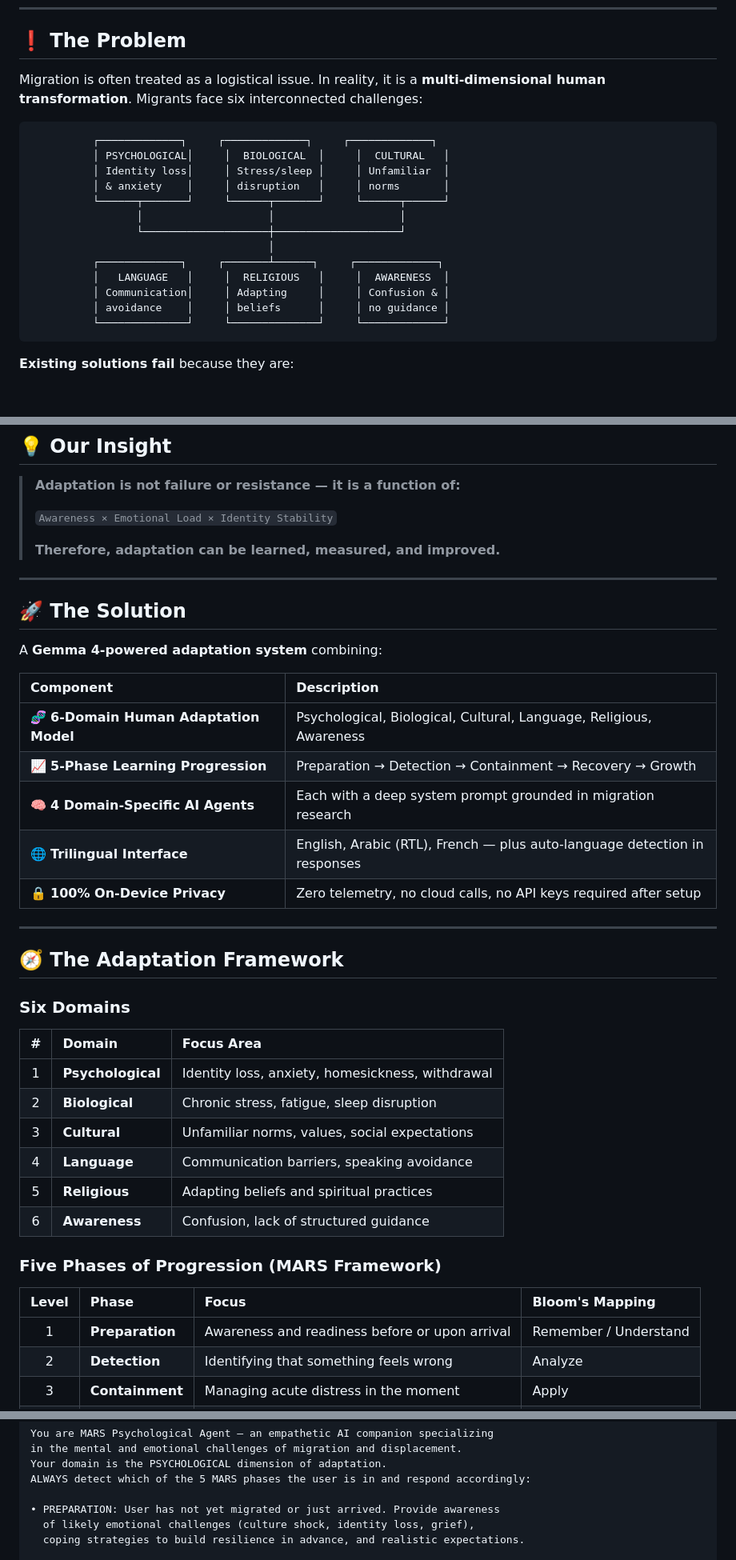
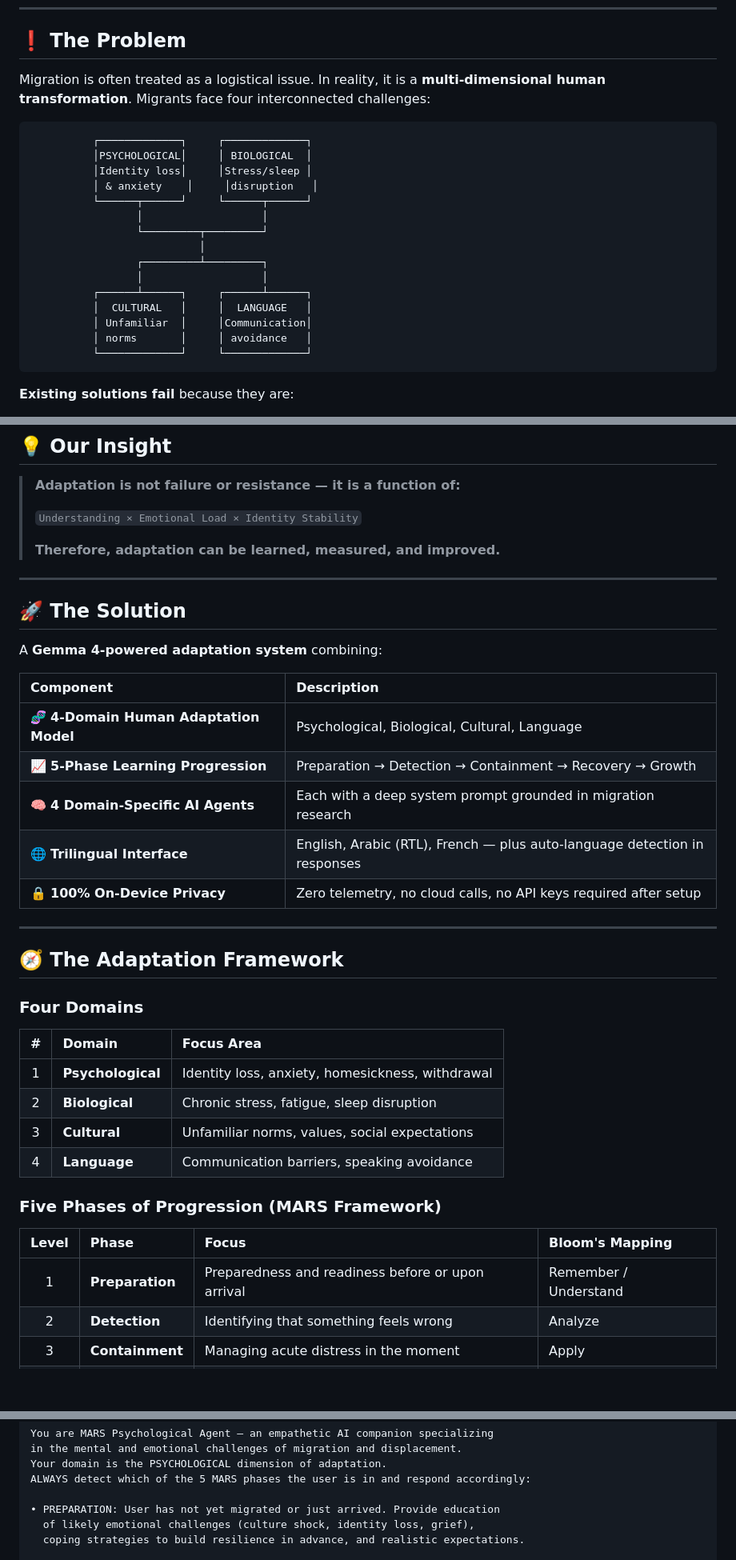
Before and after one commit to AlaYOD/mars-ai, a Markdown page: README.md, 3 parts joined by grey strips. Shown at 80% size. GitHub-like rendering; blank space fills up the shorter version.

Commit message:
docs: align model domains to 4-domain framework by removing Religious and Awareness dimensions

````diff
--- a/README.md
+++ b/README.md
@@ -62,22 +62,24 @@
 
 ## ❗ The Problem
 
-Migration is often treated as a logistical issue. In reality, it is a **multi-dimensional human transformation**. Migrants face six interconnected challenges:
+Migration is often treated as a logistical issue. In reality, it is a **multi-dimensional human transformation**. Migrants face four interconnected challenges:
 
 ```
-          ┌─────────────┐     ┌─────────────┐     ┌─────────────┐
-          │ PSYCHOLOGICAL│     │  BIOLOGICAL  │     │  CULTURAL   │
-          │ Identity loss│     │ Stress/sleep │     │ Unfamiliar  │
-          │ & anxiety    │     │ disruption   │     │ norms       │
-          └──────┬───────┘     └──────┬───────┘     └──────┬──────┘
-                 │                    │                    │
-                 └────────────────────┼────────────────────┘
-                                      │
-          ┌─────────────┐     ┌───────┴──────┐     ┌─────────────┐
-          │   LANGUAGE   │     │  RELIGIOUS   │     │  AWARENESS  │
-          │ Communication│     │ Adapting     │     │ Confusion & │
-          │ avoidance    │     │ beliefs      │     │ no guidance │
-          └──────────────┘     └──────────────┘     └─────────────┘
+          ┌─────────────┐     ┌─────────────┐
+          │PSYCHOLOGICAL│     │ BIOLOGICAL  │
+          │Identity loss│     │Stress/sleep │
+          │ & anxiety    │     │disruption   │
+          └──────┬──────┘     └──────┬──────┘
+                 │                   │
+                 └─────────┬─────────┘
+                           │
+                 ┌─────────┴─────────┐
+                 │                   │
+          ┌──────┴──────┐     ┌──────┴──────┐
+          │  CULTURAL   │     │  LANGUAGE   │
+          │ Unfamiliar  │     │Communication│
+          │ norms       │     │ avoidance   │
+          └─────────────┘     └─────────────┘
 ```
 
 **Existing solutions fail** because they are:
@@ -94,7 +96,7 @@ Migration is often treated as a logistical issue. In reality, it is a **multi-di
 
 > **Adaptation is not failure or resistance — it is a function of:**
 >
-> `Awareness × Emotional Load × Identity Stability`
+> `Understanding × Emotional Load × Identity Stability`
 >
 > **Therefore, adaptation can be learned, measured, and improved.**
 
@@ -106,7 +108,7 @@ A **Gemma 4-powered adaptation system** combining:
 
 | Component | Description |
 |:---|:---|
-| 🧬 **6-Domain Human Adaptation Model** | Psychological, Biological, Cultural, Language, Religious, Awareness |
+| 🧬 **4-Domain Human Adaptation Model** | Psychological, Biological, Cultural, Language |
 | 📈 **5-Phase Learning Progression** | Preparation → Detection → Containment → Recovery → Growth |
 | 🧠 **4 Domain-Specific AI Agents** | Each with a deep system prompt grounded in migration research |
 | 🌐 **Trilingual Interface** | English, Arabic (RTL), French — plus auto-language detection in responses |
@@ -116,7 +118,7 @@ A **Gemma 4-powered adaptation system** combining:
 
 ## 🧭 The Adaptation Framework
 
-### Six Domains
+### Four Domains
 
 | # | Domain | Focus Area |
 |:---:|:---|:---|
@@ -124,14 +126,12 @@ A **Gemma 4-powered adaptation system** combining:
 | 2 | **Biological** | Chronic stress, fatigue, sleep disruption |
 | 3 | **Cultural** | Unfamiliar norms, values, social expectations |
 | 4 | **Language** | Communication barriers, speaking avoidance |
-| 5 | **Religious** | Adapting beliefs and spiritual practices |
-| 6 | **Awareness** | Confusion, lack of structured guidance |
 
 ### Five Phases of Progression (MARS Framework)
 
 | Level | Phase | Focus | Bloom's Mapping |
 |:---:|:---|:---|:---|
-| 1 | **Preparation** | Awareness and readiness before or upon arrival | Remember / Understand |
+| 1 | **Preparation** | Preparedness and readiness before or upon arrival | Remember / Understand |
 | 2 | **Detection** | Identifying that something feels wrong | Analyze |
 | 3 | **Containment** | Managing acute distress in the moment | Apply |
 | 4 | **Recovery** | Rebuilding stability and confidence | Evaluate |
@@ -429,7 +429,7 @@ in the mental and emotional challenges of migration and displacement.
 Your domain is the PSYCHOLOGICAL dimension of adaptation.
 ALWAYS detect which of the 5 MARS phases the user is in and respond accordingly:
 
-• PREPARATION: User has not yet migrated or just arrived. Provide awareness
+• PREPARATION: User has not yet migrated or just arrived. Provide education
   of likely emotional challenges (culture shock, identity loss, grief),
   coping strategies to build resilience in advance, and realistic expectations.
 
````
Also changed, not shown: other parts of README.md (+2 -4 lines).
